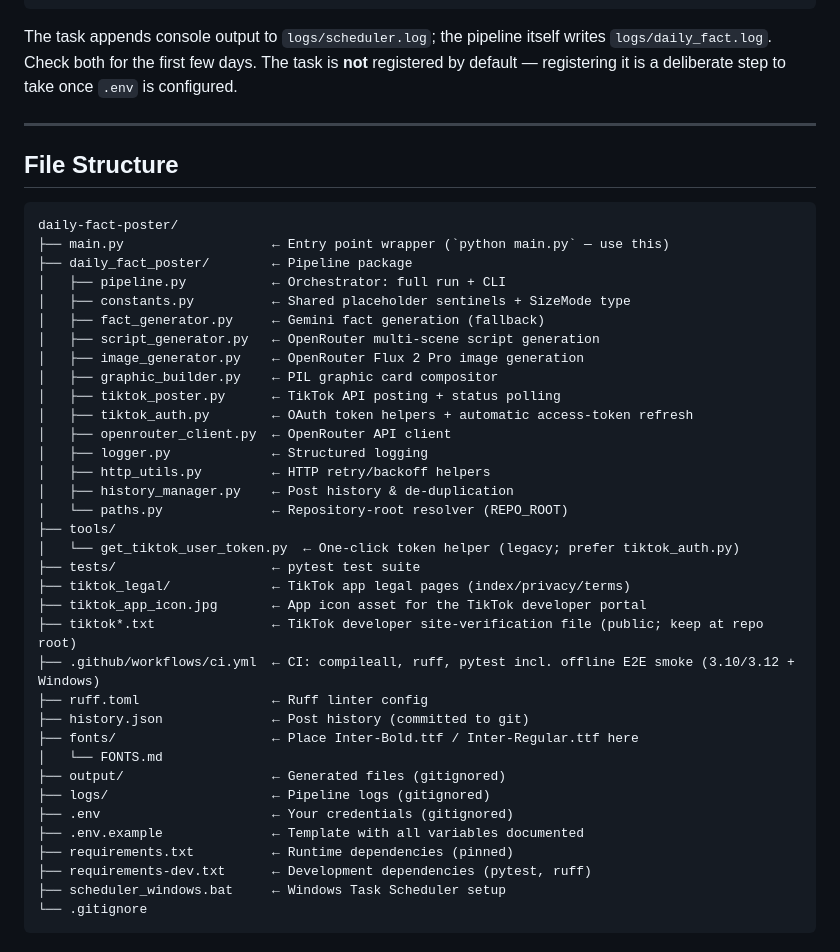
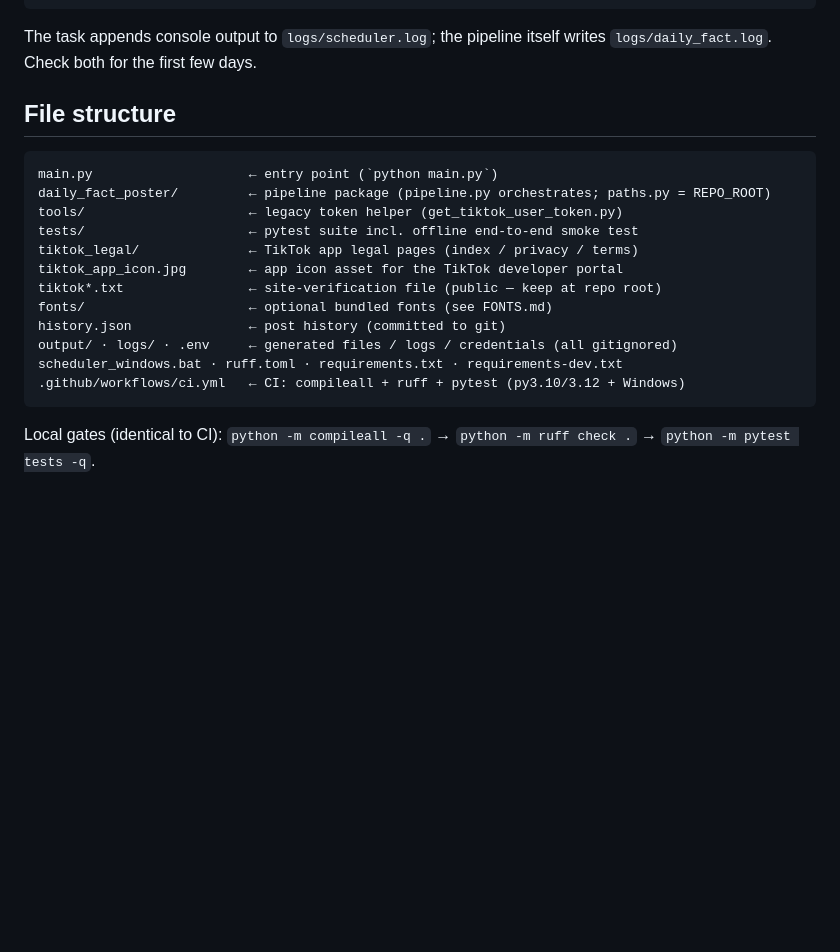
Before and after one commit to daniilperkin-media/daily-fact-poster, a Markdown page: README.md, the part around one of its changes. GitHub-like rendering; blank space fills up the shorter version.

````diff
--- a/README.md
+++ b/README.md
@@ -167,48 +92,24 @@ schtasks /delete /tn "DailyFactPoster" /f       # remove
 ```
 
 The task appends console output to `logs/scheduler.log`; the pipeline itself
-writes `logs/daily_fact.log`. Check both for the first few days. The task is
-**not** registered by default — registering it is a deliberate step to take
-once `.env` is configured.
+writes `logs/daily_fact.log`. Check both for the first few days.
 
----
-
-## File Structure
+## File structure
 
 ```
-daily-fact-poster/
-├── main.py                   ← Entry point wrapper (`python main.py` — use this)
-├── daily_fact_poster/        ← Pipeline package
-│   ├── pipeline.py           ← Orchestrator: full run + CLI
-│   ├── constants.py          ← Shared placeholder sentinels + SizeMode type
-│   ├── fact_generator.py     ← Gemini fact generation (fallback)
-│   ├── script_generator.py   ← OpenRouter multi-scene script generation
-│   ├── image_generator.py    ← OpenRouter Flux 2 Pro image generation
-│   ├── graphic_builder.py    ← PIL graphic card compositor
-│   ├── tiktok_poster.py      ← TikTok API posting + status polling
-│   ├── tiktok_auth.py        ← OAuth token helpers + automatic access-token refresh
-│   ├── openrouter_client.py  ← OpenRouter API client
-│   ├── logger.py             ← Structured logging
-│   ├── http_utils.py         ← HTTP retry/backoff helpers
-│   ├── history_manager.py    ← Post history & de-duplication
-│   └── paths.py              ← Repository-root resolver (REPO_ROOT)
-├── tools/
-│   └── get_tiktok_user_token.py  ← One-click token helper (legacy; prefer tiktok_auth.py)
-├── tests/                    ← pytest test suite
-├── tiktok_legal/             ← TikTok app legal pages (index/privacy/terms)
-├── tiktok_app_icon.jpg       ← App icon asset for the TikTok developer portal
-├── tiktok*.txt               ← TikTok developer site-verification file (public; keep at repo root)
-├── .github/workflows/ci.yml  ← CI: compileall, ruff, pytest incl. offline E2E smoke (3.10/3.12 + Windows)
-├── ruff.toml                 ← Ruff linter config
-├── history.json              ← Post history (committed to git)
-├── fonts/                    ← Place Inter-Bold.ttf / Inter-Regular.ttf here
-│   └── FONTS.md
-├── output/                   ← Generated files (gitignored)
-├── logs/                     ← Pipeline logs (gitignored)
-├── .env                      ← Your credentials (gitignored)
-├── .env.example              ← Template with all variables documented
-├── requirements.txt          ← Runtime dependencies (pinned)
-├── requirements-dev.txt      ← Development dependencies (pytest, ruff)
-├── scheduler_windows.bat     ← Windows Task Scheduler setup
-└── .gitignore
+main.py                    ← entry point (`python main.py`)
+daily_fact_poster/         ← pipeline package (pipeline.py orchestrates; paths.py = REPO_ROOT)
+tools/                     ← legacy token helper (get_tiktok_user_token.py)
+tests/                     ← pytest suite incl. offline end-to-end smoke test
+tiktok_legal/              ← TikTok app legal pages (index / privacy / terms)
+tiktok_app_icon.jpg        ← app icon asset for the TikTok developer portal
+tiktok*.txt                ← site-verification file (public — keep at repo root)
+fonts/                     ← optional bundled fonts (see FONTS.md)
+history.json               ← post history (committed to git)
+output/ · logs/ · .env     ← generated files / logs / credentials (all gitignored)
+scheduler_windows.bat · ruff.toml · requirements.txt · requirements-dev.txt
+.github/workflows/ci.yml   ← CI: compileall + ruff + pytest (py3.10/3.12 + Windows)
 ```
+
+Local gates (identical to CI):
+`python -m compileall -q .` → `python -m ruff check .` → `python -m pytest tests -q`.
````
Also changed, not shown: other parts of README.md (+62 -137 lines).
